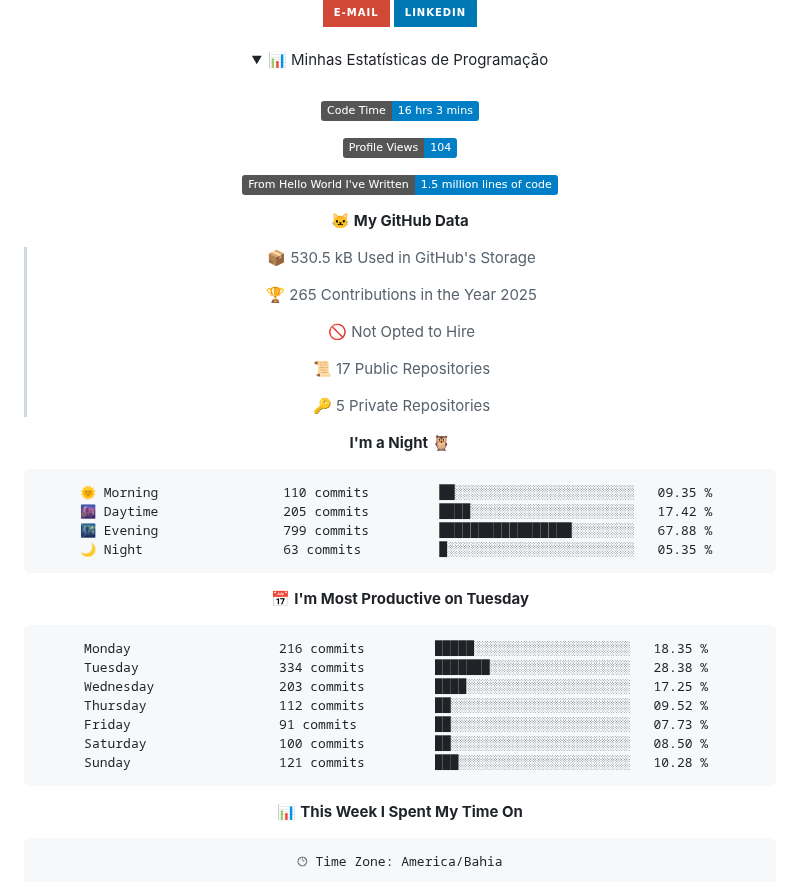
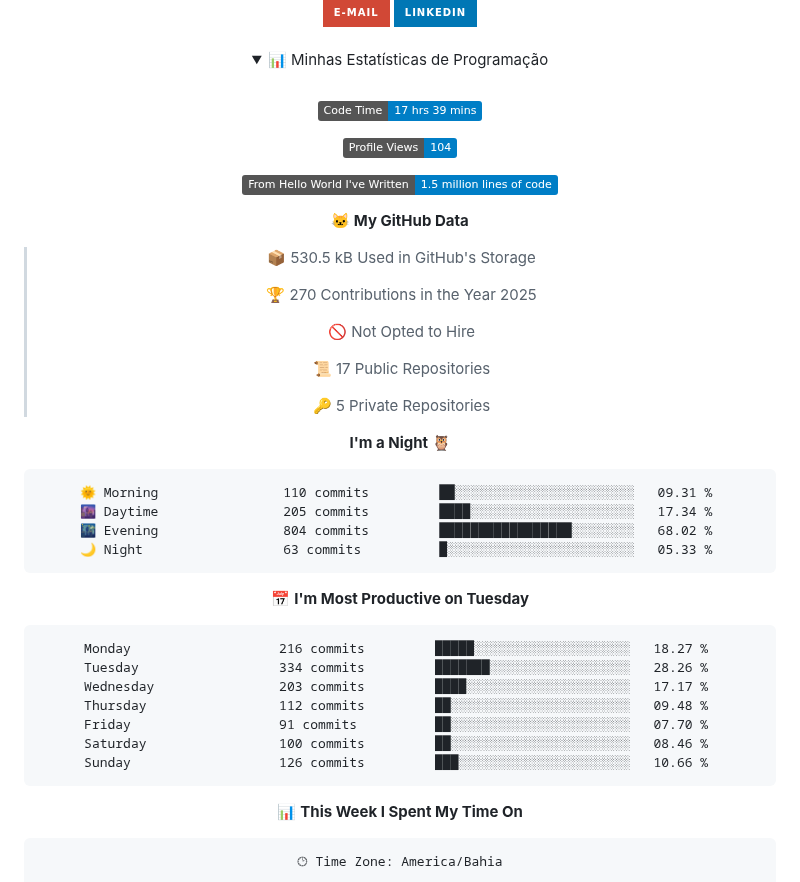
Before and after one commit to felipe-py/felipe-py, a Markdown page: README.md, the part around one of its changes. Drawn GitHub-style; folded sections open; badges without logos.

Commit message:
Updated with Dev Metrics

````diff
--- a/README.md
+++ b/README.md
@@ -55,7 +55,7 @@
   <br>
 
   <!--START_SECTION:waka-->
-![Code Time](http://img.shields.io/badge/Code%20Time-16%20hrs%203%20mins-blue)
+![Code Time](http://img.shields.io/badge/Code%20Time-17%20hrs%2039%20mins-blue)
 
 ![Profile Views](http://img.shields.io/badge/Profile%20Views-104-blue)
 
@@ -65,7 +65,7 @@
 
 > 📦 530.5 kB Used in GitHub's Storage
  >
-> 🏆 265 Contributions in the Year 2025
+> 🏆 270 Contributions in the Year 2025
  >
 > 🚫 Not Opted to Hire
  >
@@ -76,21 +76,21 @@
 **I'm a Night 🦉**
 
 ```text
-🌞 Morning                110 commits         ██░░░░░░░░░░░░░░░░░░░░░░░   09.35 %
-🌆 Daytime                205 commits         ████░░░░░░░░░░░░░░░░░░░░░   17.42 %
-🌃 Evening                799 commits         █████████████████░░░░░░░░   67.88 %
-🌙 Night                  63 commits          █░░░░░░░░░░░░░░░░░░░░░░░░   05.35 %
+🌞 Morning                110 commits         ██░░░░░░░░░░░░░░░░░░░░░░░   09.31 %
+🌆 Daytime                205 commits         ████░░░░░░░░░░░░░░░░░░░░░   17.34 %
+🌃 Evening                804 commits         █████████████████░░░░░░░░   68.02 %
+🌙 Night                  63 commits          █░░░░░░░░░░░░░░░░░░░░░░░░   05.33 %
 ```
 📅 **I'm Most Productive on Tuesday**
 
 ```text
-Monday                   216 commits         █████░░░░░░░░░░░░░░░░░░░░   18.35 %
-Tuesday                  334 commits         ███████░░░░░░░░░░░░░░░░░░   28.38 %
-Wednesday                203 commits         ████░░░░░░░░░░░░░░░░░░░░░   17.25 %
-Thursday                 112 commits         ██░░░░░░░░░░░░░░░░░░░░░░░   09.52 %
-Friday                   91 commits          ██░░░░░░░░░░░░░░░░░░░░░░░   07.73 %
-Saturday                 100 commits         ██░░░░░░░░░░░░░░░░░░░░░░░   08.50 %
-Sunday                   121 commits         ███░░░░░░░░░░░░░░░░░░░░░░   10.28 %
+Monday                   216 commits         █████░░░░░░░░░░░░░░░░░░░░   18.27 %
+Tuesday                  334 commits         ███████░░░░░░░░░░░░░░░░░░   28.26 %
+Wednesday                203 commits         ████░░░░░░░░░░░░░░░░░░░░░   17.17 %
+Thursday                 112 commits         ██░░░░░░░░░░░░░░░░░░░░░░░   09.48 %
+Friday                   91 commits          ██░░░░░░░░░░░░░░░░░░░░░░░   07.70 %
+Saturday                 100 commits         ██░░░░░░░░░░░░░░░░░░░░░░░   08.46 %
+Sunday                   126 commits         ███░░░░░░░░░░░░░░░░░░░░░░   10.66 %
 ```
 
 
````
Also changed, not shown: other parts of README.md (+1 -1 lines), assets/bar_graph.png.
